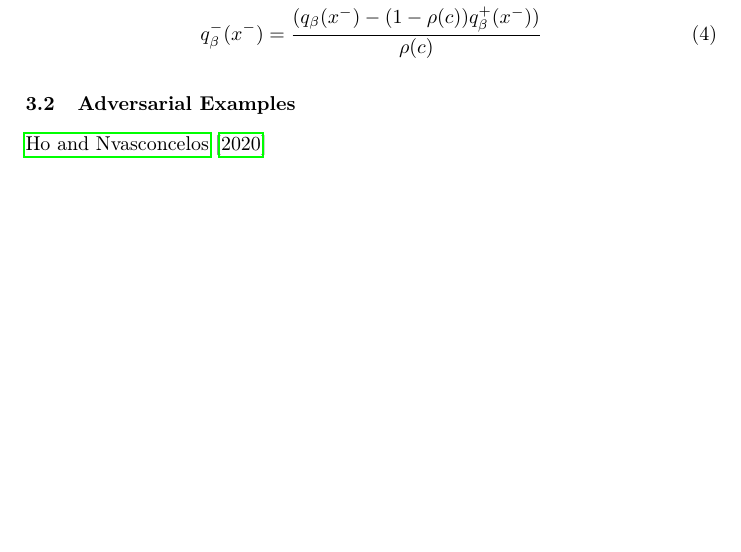
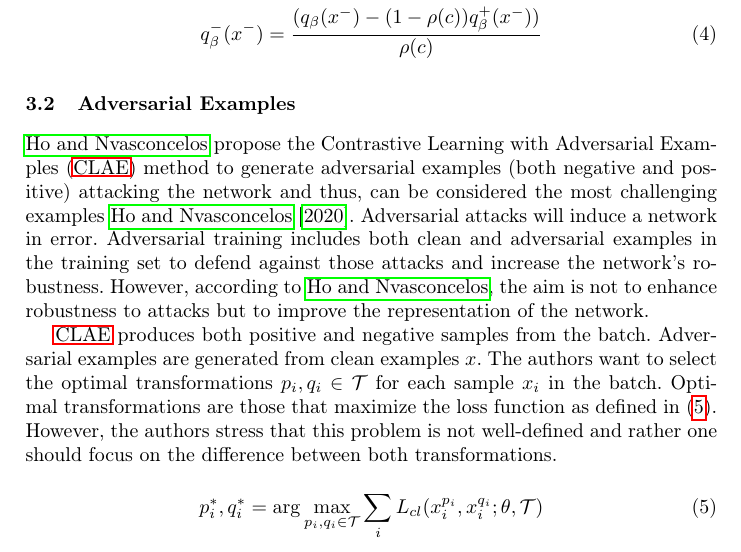
Before and after one commit to KlaraGtknst/master-seminar-ies, a LaTeX thesis (main.tex, which reads sections/main_part/negative_sampling_techniques/adversarial_examples.tex): part of page 4 of 5, cut so that both start at the same text, the shorter picture padded with empty space. Compiled offline with pdfLaTeX.

Commit message:
feat: Add work on adversarial samples

```diff
--- a/sections/main_part/negative_sampling_techniques/adversarial_examples.tex
+++ b/sections/main_part/negative_sampling_techniques/adversarial_examples.tex
@@ -1,3 +1,22 @@
 \subsection{Adversarial Examples}\label{subsec:adversarial_examples}
 
-\citet{ho_contrastive_2020}
+\citeauthor{ho_contrastive_2020} propose the \ac{clae} method to generate adversarial examples
+(both negative and positive) attacking the network and thus,
+can be considered the most challenging examples \cite{ho_contrastive_2020}.
+Adversarial attacks will induce a network in error.
+Adversarial training includes both clean and adversarial examples in the training set to defend against those attacks and
+increase the network's robustness.
+However, according to \citeauthor{ho_contrastive_2020}, the aim is not to enhance robustness to attacks
+but to improve the representation of the network.
+
+\ac{clae} produces both positive and negative samples from the batch.
+Adversarial examples are generated from clean examples $x$.
+The authors want to select the optimal transformations $p_i, q_i \in \mathcal{T}$ for each sample $x_i$ in the batch.
+Optimal transformations are those that maximize the loss function as defined in \eqref{eq:clae_optimal_transformations}.
+However, the authors stress that this problem is not well-defined and
+rather one should focus on the difference between both transformations.
+
+\begin{equation}
+    {p^*_i, q^*_i} = \arg\max_{p_i, q_i \in \mathcal{T}} \sum_{i}^{}L_{cl}(x_i^{p_i}, x_i^{q_i}; \theta, \mathcal{T})
+    \label{eq:clae_optimal_transformations}
+\end{equation}
```
Also changed, not shown: acronyms.tex (+1 -0 lines), sections/main_part/negative_sampling_techniques/robinson_hard_negatives.tex (+1 -1 lines).
